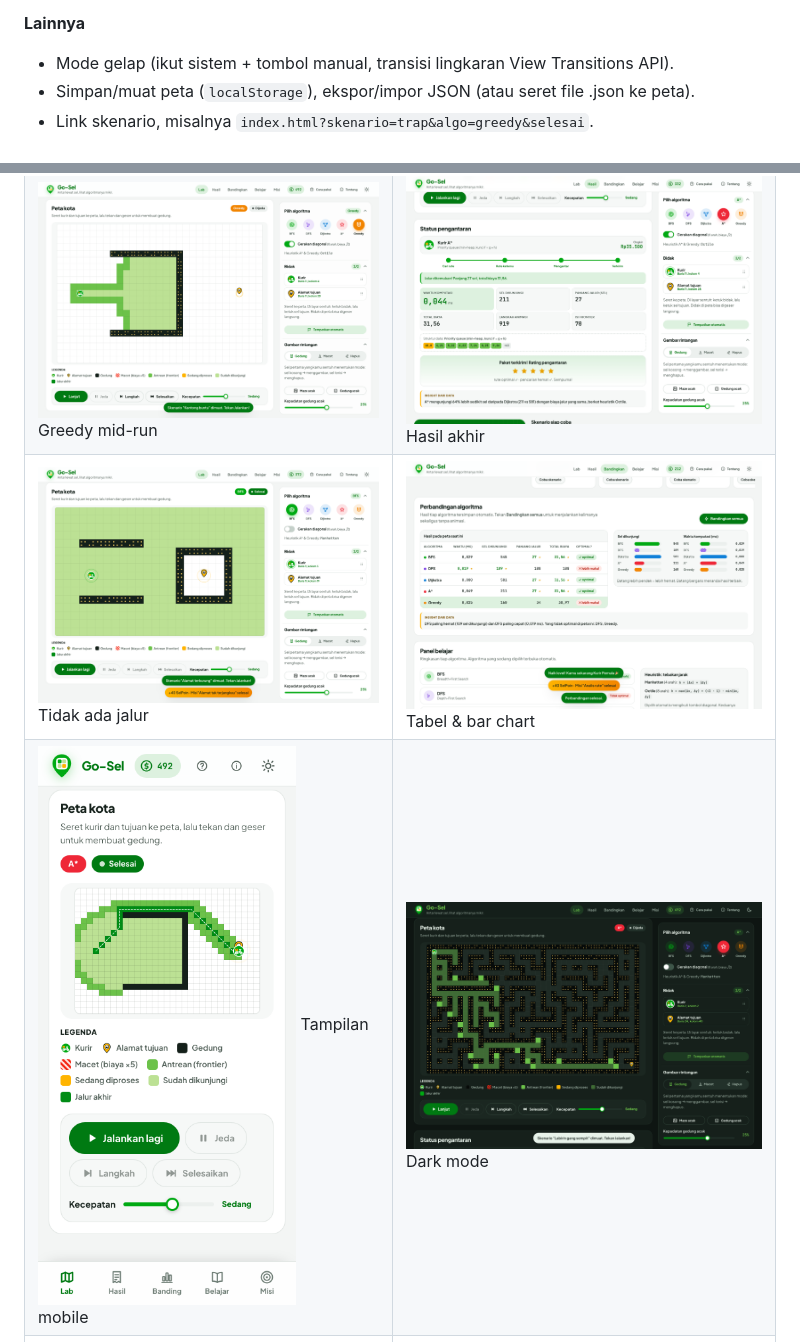
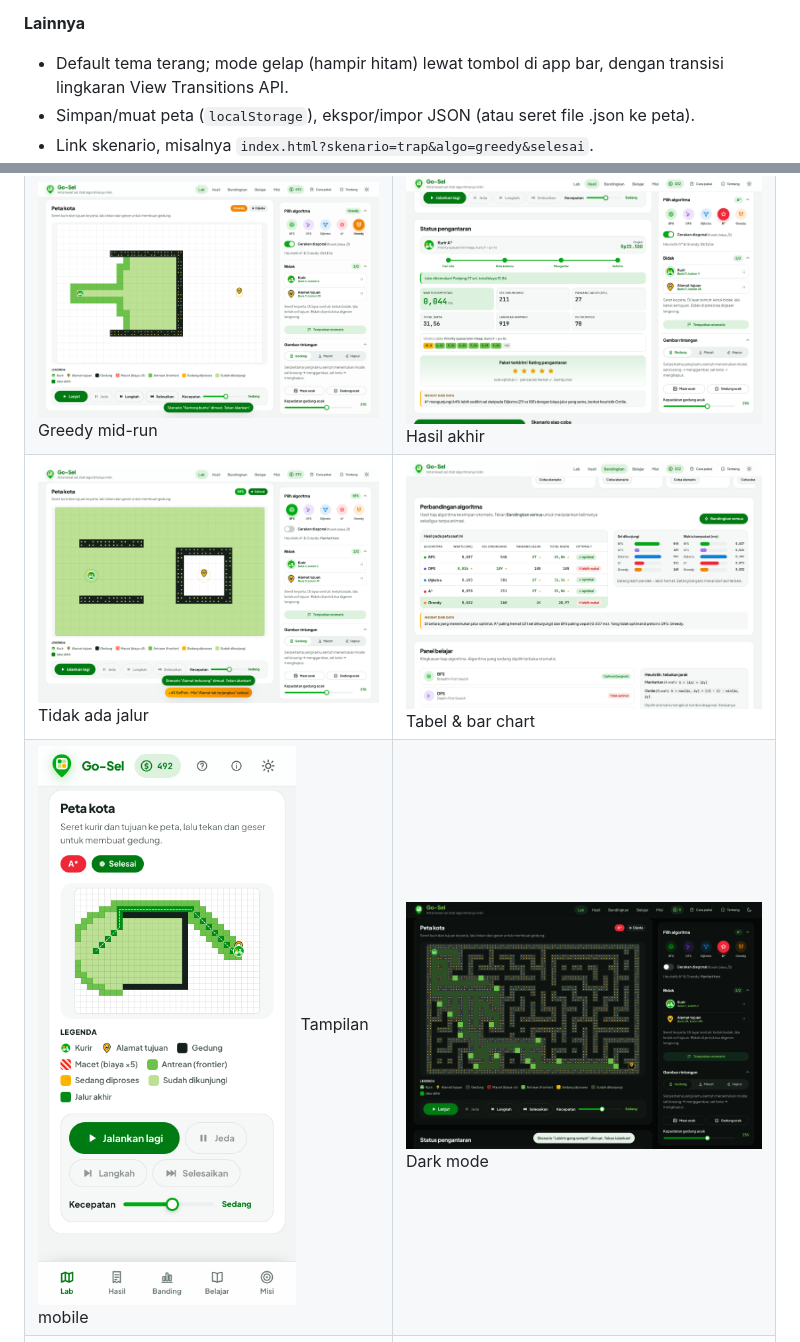
Before and after one commit to Soyuzn/go-sel, a Markdown page: README.md, 2 parts joined by grey strips. Rendered like a GitHub page; pictures changed too: assets/screenshots/06-perbandingan.png, assets/screenshots/08-dark-mode.png.

Commit message:
update screenshot + readme
Co-Authored-By: Claude Opus 5.5 <noreply@anthropic.com>

```diff
--- a/README.md
+++ b/README.md
@@ -55,7 +55,7 @@ Uji logika algoritma: buka `tests.html` (48 assertion otomatis, tampil hijau/mer
 - **Kuis tebak algoritma** yang soal dan jawabannya dihitung dari peta saat ini.
 
 **Lainnya**
-- Mode gelap (ikut sistem + tombol manual, transisi lingkaran View Transitions API).
+- Default tema terang; mode gelap (hampir hitam) lewat tombol di app bar, dengan transisi lingkaran View Transitions API.
 - Simpan/muat peta (`localStorage`), ekspor/impor JSON (atau seret file .json ke peta).
 - Link skenario, misalnya `index.html?skenario=trap&algo=greedy&selesai`.
 - Pintasan keyboard: `Spasi` jalan/jeda, `S` langkah, `F` selesaikan, `R` ulangi, `C` hapus gedung, `D` diagonal, `1`–`5` algoritma. Peta bisa dioperasikan dengan panah + `Enter`/`K`/`T`.
```
